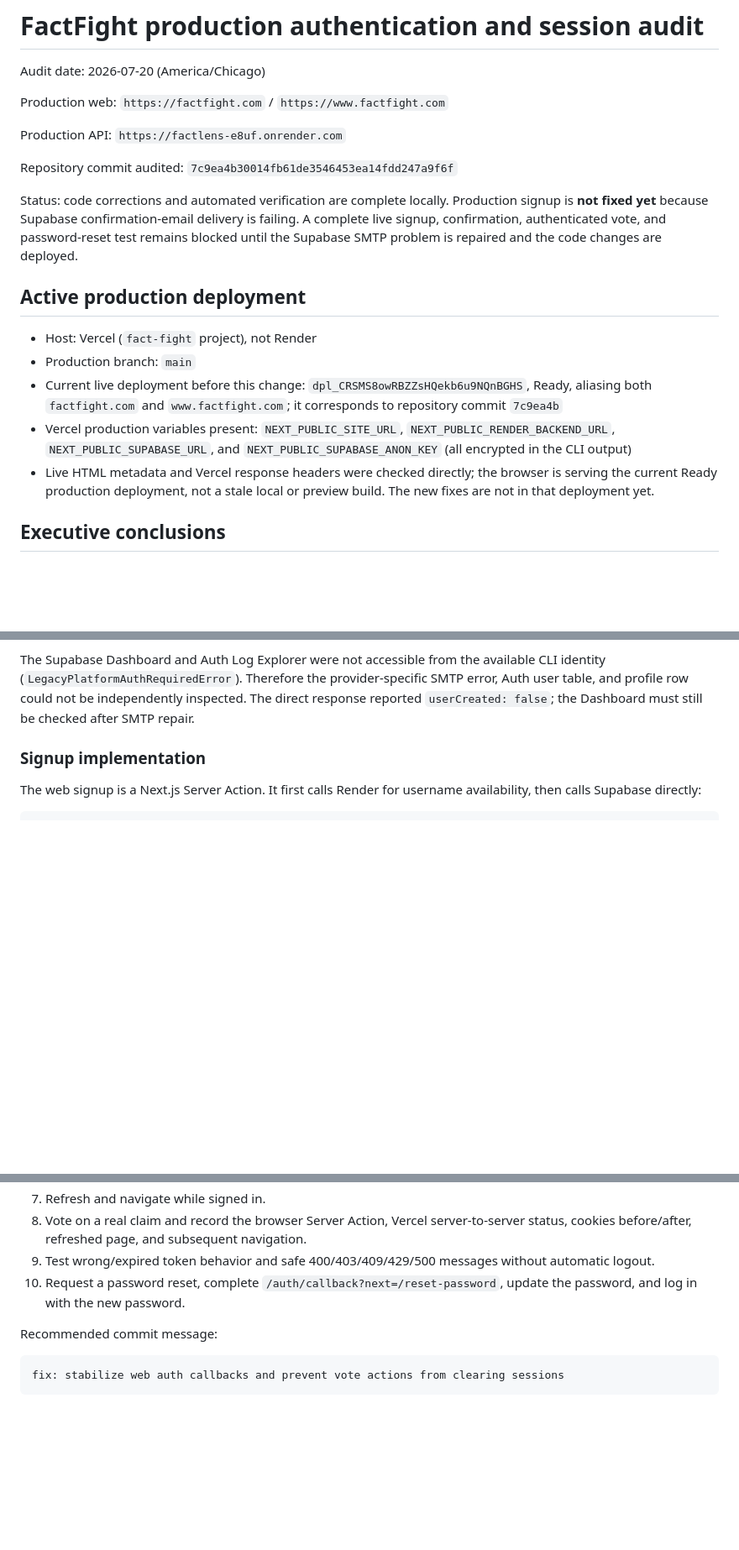
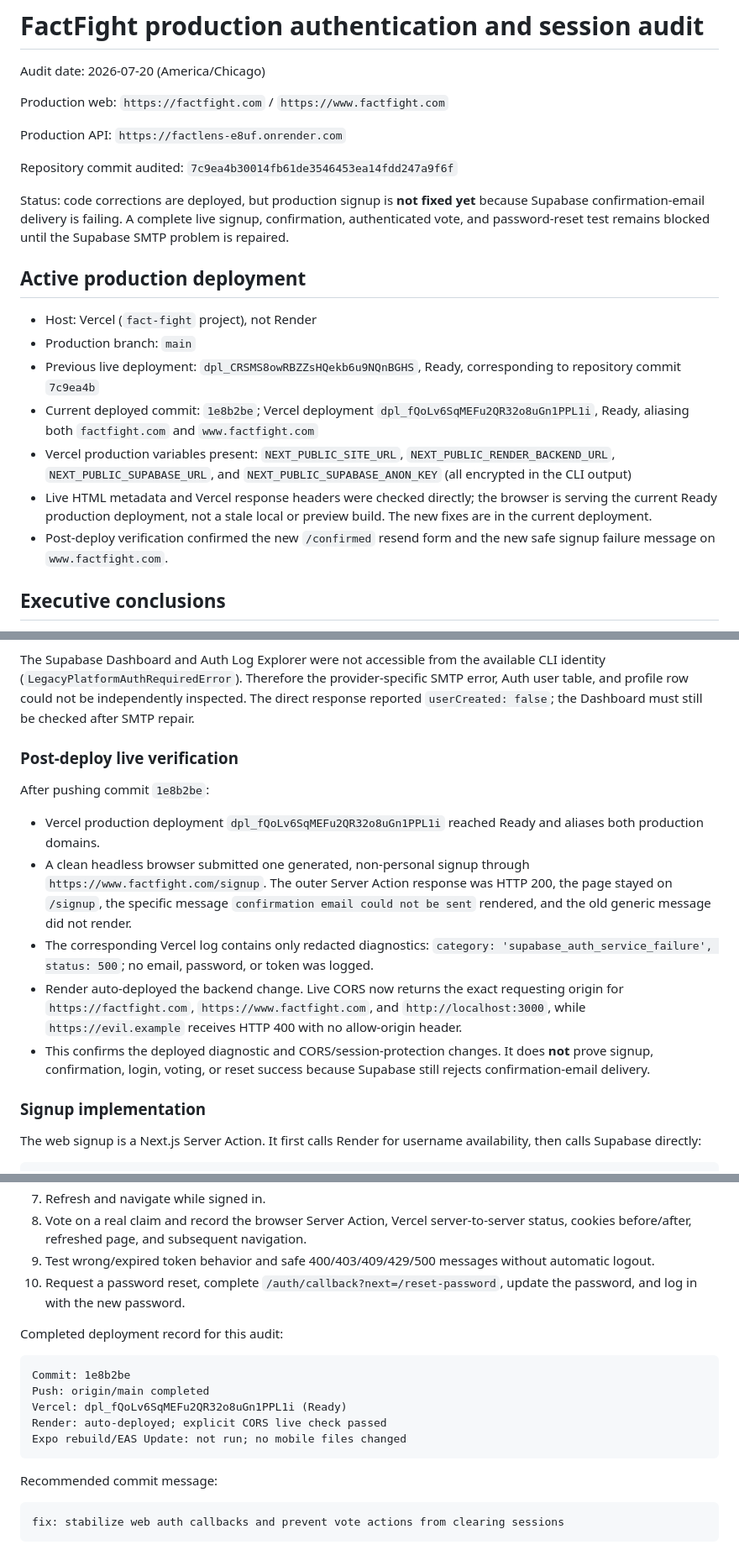
Before and after one commit to delonnhmd/FactLens, a Markdown page: factfight-web/PRODUCTION_AUTH_SESSION_AUDIT.md, 3 parts joined by grey strips. Shown at 84% size. GitHub-like rendering; blank space fills up the shorter version.

Commit message:
docs: record live auth deployment verification

````diff
--- a/factfight-web/PRODUCTION_AUTH_SESSION_AUDIT.md
+++ b/factfight-web/PRODUCTION_AUTH_SESSION_AUDIT.md
@@ -8,15 +8,17 @@ Production API: `https://factlens-e8uf.onrender.com`
 
 Repository commit audited: `7c9ea4b30014fb61de3546453ea14fdd247a9f6f`
 
-Status: code corrections and automated verification are complete locally. Production signup is **not fixed yet** because Supabase confirmation-email delivery is failing. A complete live signup, confirmation, authenticated vote, and password-reset test remains blocked until the Supabase SMTP problem is repaired and the code changes are deployed.
+Status: code corrections are deployed, but production signup is **not fixed yet** because Supabase confirmation-email delivery is failing. A complete live signup, confirmation, authenticated vote, and password-reset test remains blocked until the Supabase SMTP problem is repaired.
 
 ## Active production deployment
 
 - Host: Vercel (`fact-fight` project), not Render
 - Production branch: `main`
-- Current live deployment before this change: `dpl_CRSMS8owRBZZsHQekb6u9NQnBGHS`, Ready, aliasing both `factfight.com` and `www.factfight.com`; it corresponds to repository commit `7c9ea4b`
+- Previous live deployment: `dpl_CRSMS8owRBZZsHQekb6u9NQnBGHS`, Ready, corresponding to repository commit `7c9ea4b`
+- Current deployed commit: `1e8b2be`; Vercel deployment `dpl_fQoLv6SqMEFu2QR32o8uGn1PPL1i`, Ready, aliasing both `factfight.com` and `www.factfight.com`
 - Vercel production variables present: `NEXT_PUBLIC_SITE_URL`, `NEXT_PUBLIC_RENDER_BACKEND_URL`, `NEXT_PUBLIC_SUPABASE_URL`, and `NEXT_PUBLIC_SUPABASE_ANON_KEY` (all encrypted in the CLI output)
-- Live HTML metadata and Vercel response headers were checked directly; the browser is serving the current Ready production deployment, not a stale local or preview build. The new fixes are not in that deployment yet.
+- Live HTML metadata and Vercel response headers were checked directly; the browser is serving the current Ready production deployment, not a stale local or preview build. The new fixes are in the current deployment.
+- Post-deploy verification confirmed the new `/confirmed` resend form and the new safe signup failure message on `www.factfight.com`.
 
 ## Executive conclusions
 
@@ -62,6 +64,16 @@ No password, access token, refresh token, email address, confirmation URL, or se
 This evidence rules out username/profile RLS as the signup root cause: the failure occurs inside Supabase Auth while sending the confirmation email, before a session exists and before FactFight calls `/profile/ensure`. It also shows email signup is enabled, confirmation is required, and the request reached the email stage rather than failing CAPTCHA, redirect validation, or anon-key authorization.
 
 The Supabase Dashboard and Auth Log Explorer were not accessible from the available CLI identity (`LegacyPlatformAuthRequiredError`). Therefore the provider-specific SMTP error, Auth user table, and profile row could not be independently inspected. The direct response reported `userCreated: false`; the Dashboard must still be checked after SMTP repair.
+
+### Post-deploy live verification
+
+After pushing commit `1e8b2be`:
+
+- Vercel production deployment `dpl_fQoLv6SqMEFu2QR32o8uGn1PPL1i` reached Ready and aliases both production domains.
+- A clean headless browser submitted one generated, non-personal signup through `https://www.factfight.com/signup`. The outer Server Action response was HTTP 200, the page stayed on `/signup`, the specific message `confirmation email could not be sent` rendered, and the old generic message did not render.
+- The corresponding Vercel log contains only redacted diagnostics: `category: 'supabase_auth_service_failure', status: 500`; no email, password, or token was logged.
+- Render auto-deployed the backend change. Live CORS now returns the exact requesting origin for `https://factfight.com`, `https://www.factfight.com`, and `http://localhost:3000`, while `https://evil.example` receives HTTP 400 with no allow-origin header.
+- This confirms the deployed diagnostic and CORS/session-protection changes. It does **not** prove signup, confirmation, login, voting, or reset success because Supabase still rejects confirmation-email delivery.
 
 ### Signup implementation
 
@@ -406,6 +418,16 @@ No Expo/mobile source, Supabase SQL/RLS, service-role credential, OpenAI credent
 9. Test wrong/expired token behavior and safe 400/403/409/429/500 messages without automatic logout.
 10. Request a password reset, complete `/auth/callback?next=/reset-password`, update the password, and log in with the new password.
 
+Completed deployment record for this audit:
+
+```text
+Commit: 1e8b2be
+Push: origin/main completed
+Vercel: dpl_fQoLv6SqMEFu2QR32o8uGn1PPL1i (Ready)
+Render: auto-deployed; explicit CORS live check passed
+Expo rebuild/EAS Update: not run; no mobile files changed
+```
+
 Recommended commit message:
 
 ```text
````
Also changed, not shown: other parts of factfight-web/PRODUCTION_AUTH_SESSION_AUDIT.md (+1 -1 lines).
